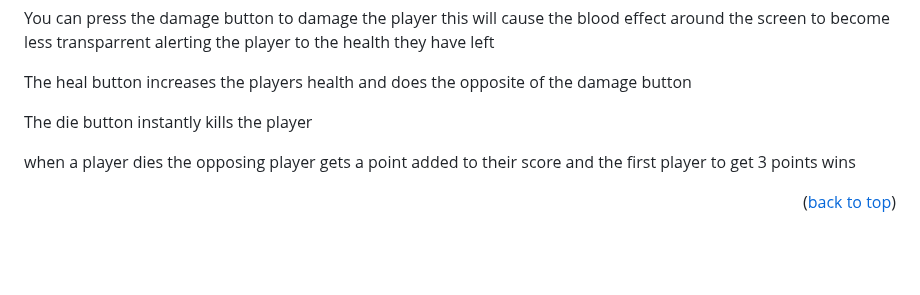
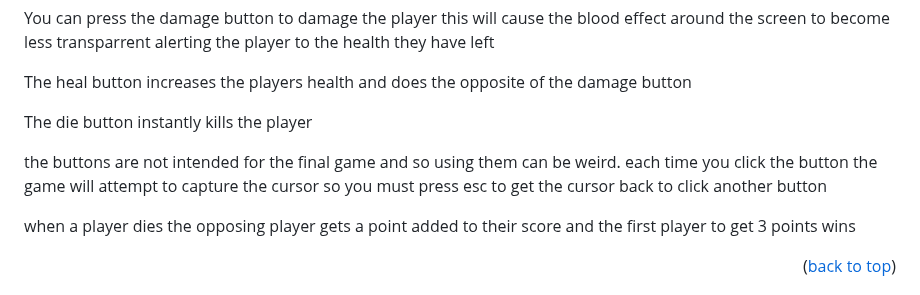
Before and after one commit to JamesB0010/KnightlyKnockout, a Markdown page: README.md, the part around the change. GitHub-like rendering; blank space fills up the shorter version.

Commit message:
Mentioned buttons were weirc

```diff
--- a/README.md
+++ b/README.md
@@ -156,6 +156,8 @@ The heal button increases the players health and does the opposite of the damage
 
 The die button instantly kills the player
 
+the buttons are not intended for the final game and so using them can be weird. each time you click the button the game will attempt to capture the cursor so you must press esc to get the cursor back to click another button
+
 when a player dies the opposing player gets a point added to their score and the first player to get 3 points wins
 
 
```
